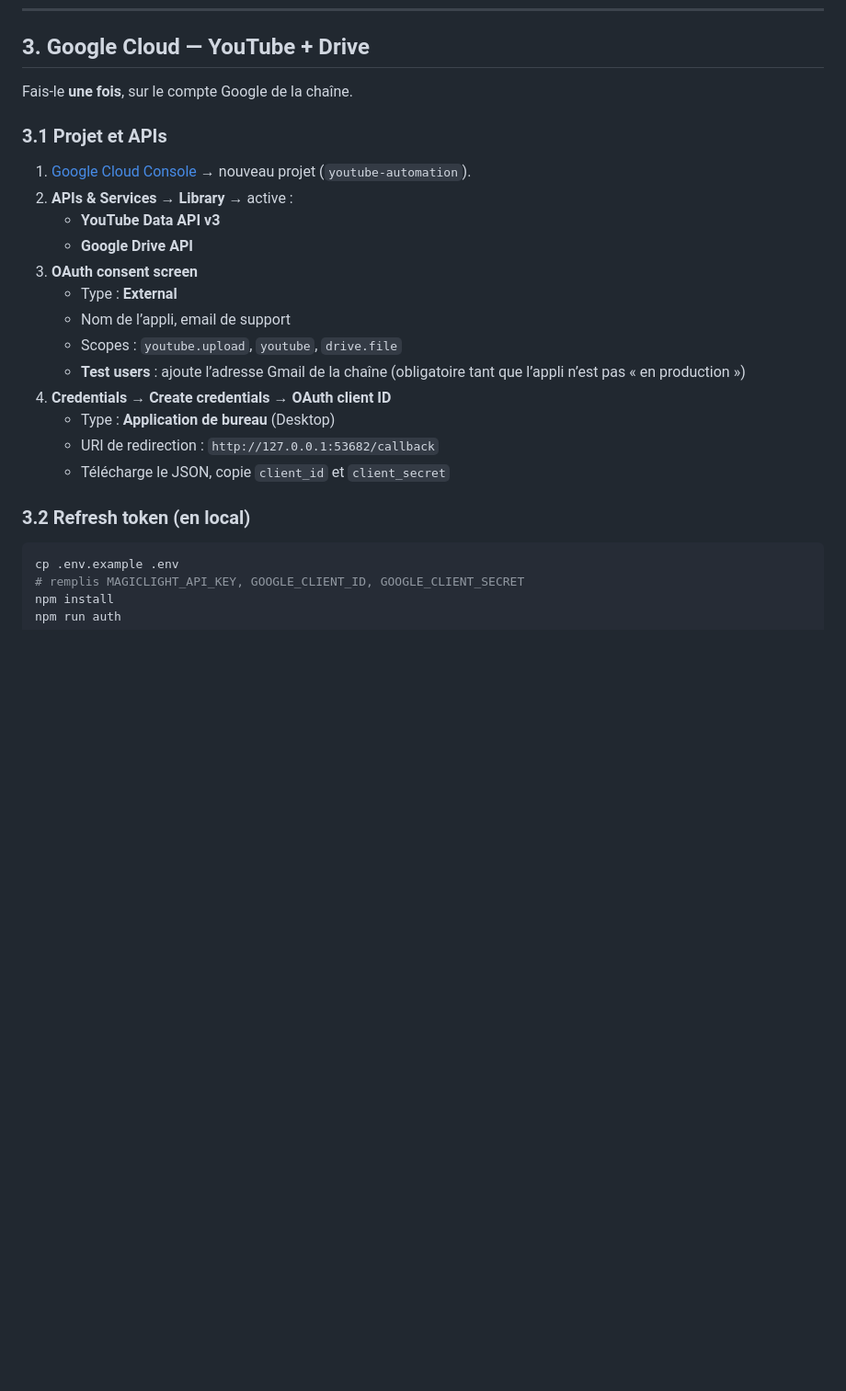
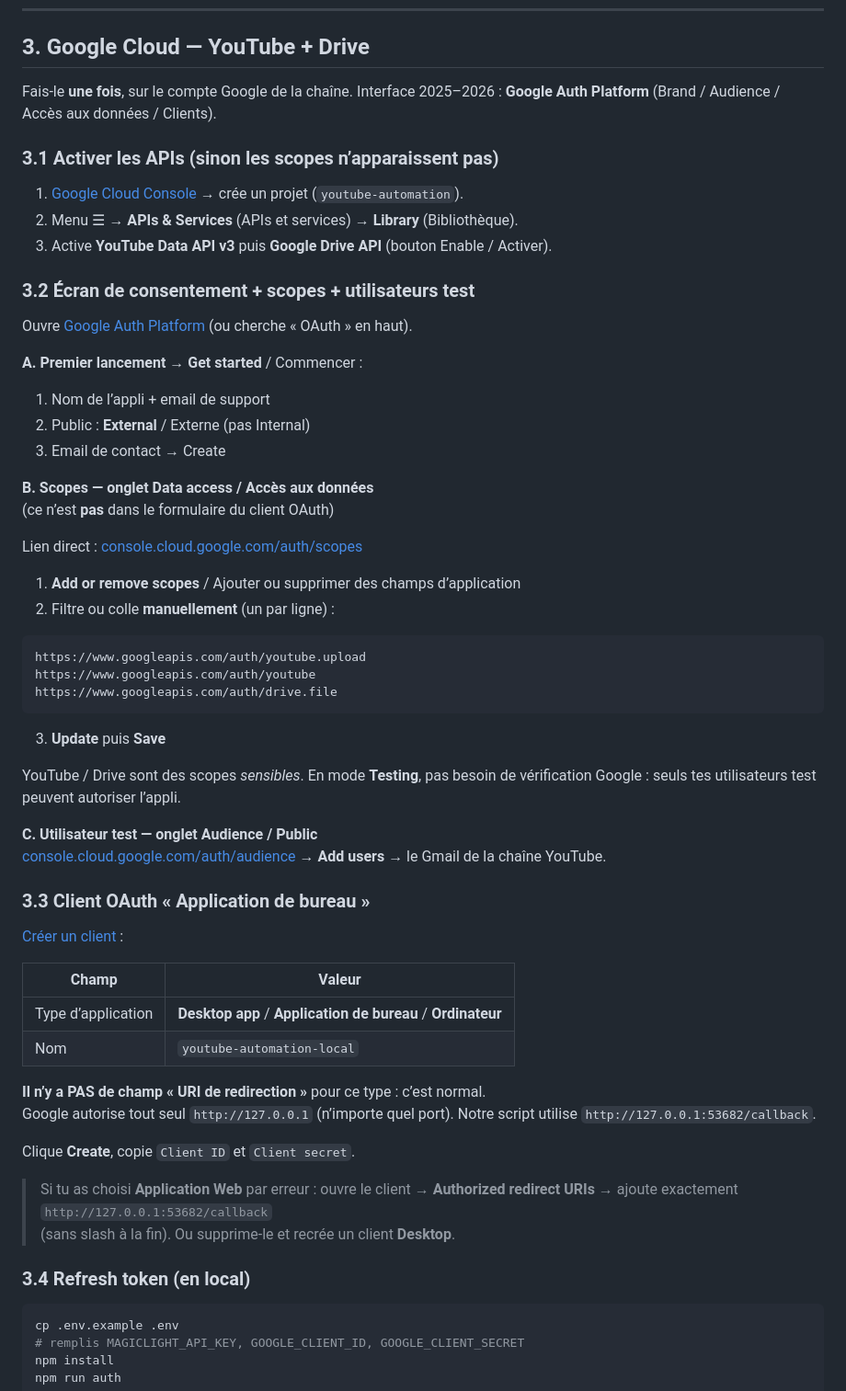
Before and after one commit to stanleystaw/youtube-automation, a Markdown page: README.md, the part around the change. Shown at 92% size. Rendered like a GitHub page; blank space fills up the shorter version.

Commit message:
docs: parcours Google Auth Platform 2026 (scopes + client bureau)

````diff
--- a/README.md
+++ b/README.md
@@ -53,24 +53,64 @@ Compte Développeur conseillé si tu branches ce bot en continu.
 ## 3. Google Cloud — YouTube + Drive
 
 Fais-le **une fois**, sur le compte Google de la chaîne.
+Interface 2025–2026 : **Google Auth Platform** (Brand / Audience / Accès aux données / Clients).
 
-### 3.1 Projet et APIs
+### 3.1 Activer les APIs (sinon les scopes n’apparaissent pas)
 
-1. [Google Cloud Console](https://console.cloud.google.com/) → nouveau projet (`youtube-automation`).
-2. **APIs & Services → Library** → active :
-   - **YouTube Data API v3**
-   - **Google Drive API**
-3. **OAuth consent screen**
-   - Type : **External**
-   - Nom de l’appli, email de support
-   - Scopes : `youtube.upload`, `youtube`, `drive.file`
-   - **Test users** : ajoute l’adresse Gmail de la chaîne (obligatoire tant que l’appli n’est pas « en production »)
-4. **Credentials → Create credentials → OAuth client ID**
-   - Type : **Application de bureau** (Desktop)
-   - URI de redirection : `http://127.0.0.1:53682/callback`
-   - Télécharge le JSON, copie `client_id` et `client_secret`
+1. [Google Cloud Console](https://console.cloud.google.com/) → crée un projet (`youtube-automation`).
+2. Menu ☰ → **APIs & Services** (APIs et services) → **Library** (Bibliothèque).
+3. Active **YouTube Data API v3** puis **Google Drive API** (bouton Enable / Activer).
 
-### 3.2 Refresh token (en local)
+### 3.2 Écran de consentement + scopes + utilisateurs test
+
+Ouvre [Google Auth Platform](https://console.cloud.google.com/auth/overview) (ou cherche « OAuth » en haut).
+
+**A. Premier lancement** → **Get started** / Commencer :
+
+1. Nom de l’appli + email de support
+2. Public : **External** / Externe (pas Internal)
+3. Email de contact → Create
+
+**B. Scopes — onglet Data access / Accès aux données**
+(ce n’est **pas** dans le formulaire du client OAuth)
+
+Lien direct : [console.cloud.google.com/auth/scopes](https://console.cloud.google.com/auth/scopes)
+
+1. **Add or remove scopes** / Ajouter ou supprimer des champs d’application
+2. Filtre ou colle **manuellement** (un par ligne) :
+
+```
+https://www.googleapis.com/auth/youtube.upload
+https://www.googleapis.com/auth/youtube
+https://www.googleapis.com/auth/drive.file
+```
+
+3. **Update** puis **Save**
+
+YouTube / Drive sont des scopes *sensibles*. En mode **Testing**, pas besoin de vérification Google : seuls tes utilisateurs test peuvent autoriser l’appli.
+
+**C. Utilisateur test — onglet Audience / Public**
+[console.cloud.google.com/auth/audience](https://console.cloud.google.com/auth/audience) → **Add users** → le Gmail de la chaîne YouTube.
+
+### 3.3 Client OAuth « Application de bureau »
+
+[Créer un client](https://console.cloud.google.com/auth/clients/create) :
+
+| Champ | Valeur |
+|---|---|
+| Type d’application | **Desktop app** / **Application de bureau** / **Ordinateur** |
+| Nom | `youtube-automation-local` |
+
+**Il n’y a PAS de champ « URI de redirection »** pour ce type : c’est normal.
+Google autorise tout seul `http://127.0.0.1` (n’importe quel port). Notre script utilise `http://127.0.0.1:53682/callback`.
+
+Clique **Create**, copie `Client ID` et `Client secret`.
+
+> Si tu as choisi **Application Web** par erreur : ouvre le client → **Authorized redirect URIs** → ajoute exactement
+> `http://127.0.0.1:53682/callback`
+> (sans slash à la fin). Ou supprime-le et recrée un client **Desktop**.
+
+### 3.4 Refresh token (en local)
 
 ```bash
 cp .env.example .env
````
